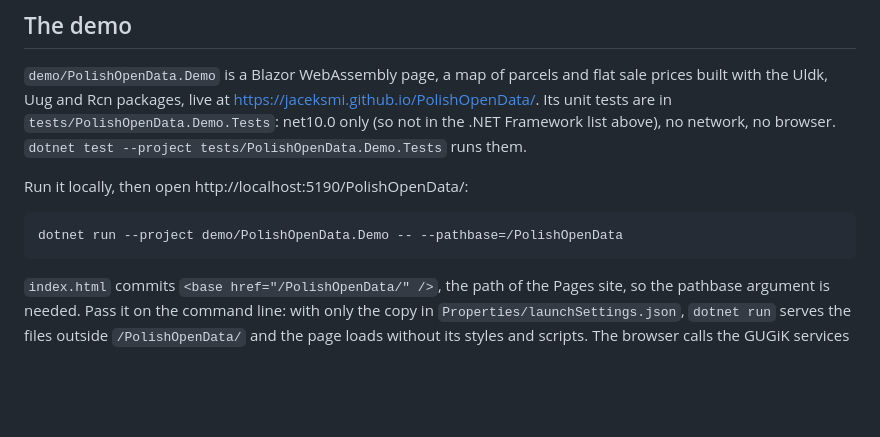
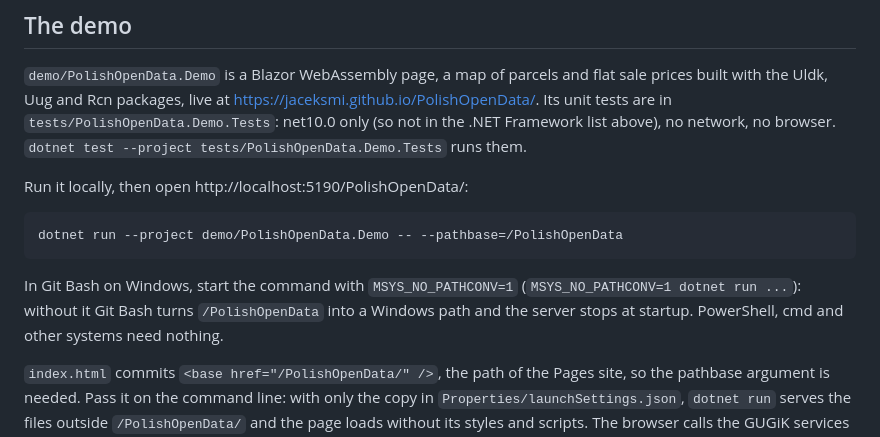
Before and after one commit to JacekSmi/PolishOpenData, a Markdown page: CONTRIBUTING.md, the part around the change. Rendered like a GitHub page; blank space fills up the shorter version.

Commit message:
docs: note MSYS_NO_PATHCONV for the demo run command
In Git Bash on Windows the argument --pathbase=/PolishOpenData is
rewritten to a Windows path and the dev server stops at startup with
"The path in 'value' must start with '/'". Prefixing the command with
MSYS_NO_PATHCONV=1 starts it and serves /PolishOpenData/. It is the only
command in CONTRIBUTING.md with an argument that starts with a slash.

Co-authored-by: Claude Sonnet 5.5 <noreply@anthropic.com>

````diff
--- a/CONTRIBUTING.md
+++ b/CONTRIBUTING.md
@@ -68,6 +68,8 @@ Run it locally, then open http://localhost:5190/PolishOpenData/:
 dotnet run --project demo/PolishOpenData.Demo -- --pathbase=/PolishOpenData
 ```
 
+In Git Bash on Windows, start the command with `MSYS_NO_PATHCONV=1` (`MSYS_NO_PATHCONV=1 dotnet run ...`): without it Git Bash turns `/PolishOpenData` into a Windows path and the server stops at startup. PowerShell, cmd and other systems need nothing.
+
 `index.html` commits `<base href="/PolishOpenData/" />`, the path of the Pages site, so the pathbase argument is needed. Pass it on the command line: with only the copy in `Properties/launchSettings.json`, `dotnet run` serves the files outside `/PolishOpenData/` and the page loads without its styles and scripts. The browser calls the GUGiK services directly (UUG, ULDK, RCN and the orthophoto tiles), so a local run makes real requests: a search costs 1 UUG, 1 ULDK and 1 RCN request, a map click 1 ULDK and 1 RCN, a changed radius or period 1 RCN, plus the map tiles. Be as gentle as with the live tests: nothing that searches in a loop.
 
 `.github/workflows/pages.yml` deploys it to GitHub Pages. A push to `main` that touches `demo/`, `src/`, `Directory.Packages.props`, `Directory.Build.props`, `global.json` or the workflow itself, or "Run workflow" on `main`, publishes the demo and deploys it; a fork does not deploy. One-time setting by the repository owner, before the first run: GitHub → Settings → Pages → Build and deployment → Source: **GitHub Actions** (until then the build job fails in `configure-pages` with "Get Pages site failed"). The workflow needs no secret.
````
